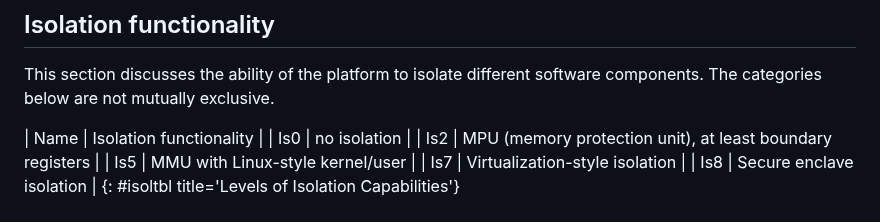
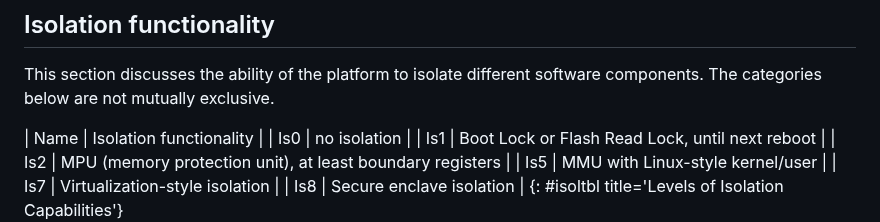
Before and after one commit to lwig-wg/terminology, a Markdown page: draft-ietf-iotops-7228bis.md, the part around the change. Drawn GitHub-style.

Commit message:
Mention boot-lock/flash-read-lock as Is1; close #1

```diff
--- a/draft-ietf-iotops-7228bis.md
+++ b/draft-ietf-iotops-7228bis.md
@@ -617,6 +617,7 @@ exclusive.
 
 | Name | Isolation functionality                                   |
 | Is0  | no isolation                                              |
+| Is1  | Boot Lock or Flash Read Lock, until next reboot           |
 | Is2  | MPU (memory protection unit), at least boundary registers |
 | Is5  | MMU with Linux-style kernel/user                          |
 | Is7  | Virtualization-style isolation                            |
```
